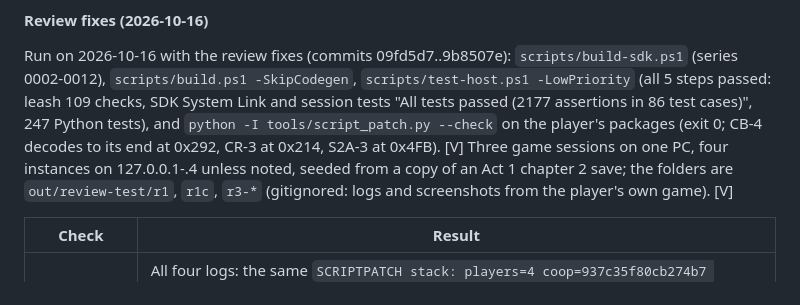
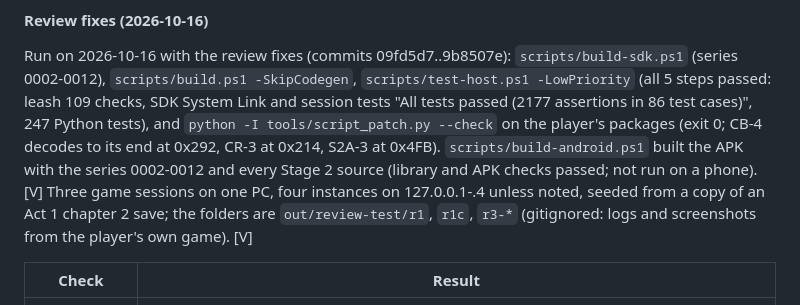
Before and after one commit to JollyRoger606/gears-of-war-2-pc-port, a Markdown page: docs/COOP_N_PLAYERS.md, the part around the change. Rendered like a GitHub page.

Commit message:
docs(coop): the APK builds with patch 0012

```diff
--- a/docs/COOP_N_PLAYERS.md
+++ b/docs/COOP_N_PLAYERS.md
@@ -1110,7 +1110,8 @@ Run on 2026-10-16 with the review fixes (commits 09fd5d7..9b8507e): `scripts/bui
 5 steps passed: leash 109 checks, SDK System Link and session tests "All tests passed (2177
 assertions in 86 test cases)", 247 Python tests), and `python -I tools/script_patch.py --check`
 on the player's packages (exit 0; CB-4 decodes to its end at 0x292, CR-3 at 0x214, S2A-3 at
-0x4FB). [V] Three game sessions on one PC, four instances on 127.0.0.1-.4 unless noted, seeded
+0x4FB). `scripts/build-android.ps1` built the APK with the series 0002-0012 and every
+Stage 2 source (library and APK checks passed; not run on a phone). [V] Three game sessions on one PC, four instances on 127.0.0.1-.4 unless noted, seeded
 from a copy of an Act 1 chapter 2 save; the folders are `out/review-test/r1`, `r1c`, `r3-*`
 (gitignored: logs and screenshots from the player's own game). [V]
 
```
